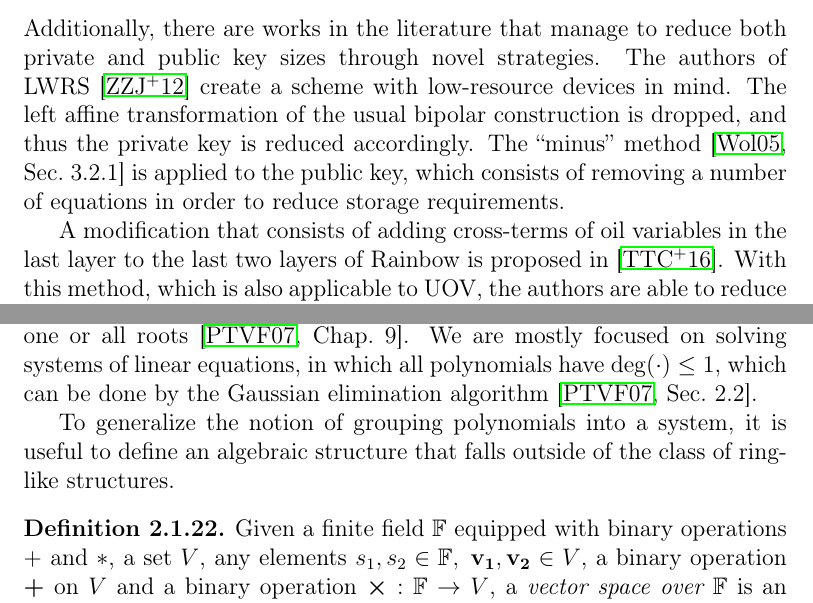
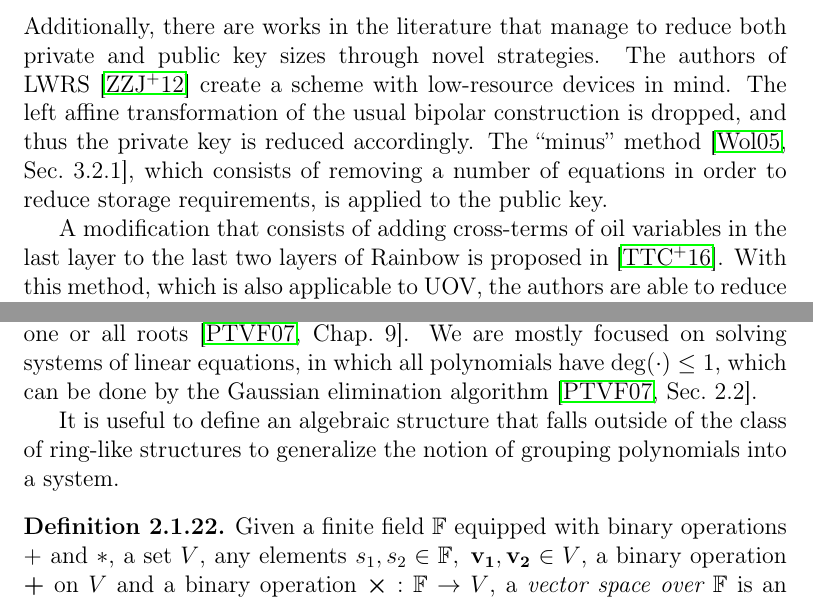
Before and after one commit to zambonin/msc, a LaTeX thesis (main.tex): two parts of pages 11 and 18 of 80, joined at a grey line, cut so that both start at the same text. Compiled offline with pdfLaTeX.

Commit message:
overleaf_to_git: update main.tex from r16542 to r16559

```diff
--- a/main.tex
+++ b/main.tex
@@ -132,7 +132,7 @@ The CyclicRainbow variant~\cite{Petzoldt:201012} is a direct extension of cyclic
 
 \subsection{Improvements to total key pair size}\label{subsec:both}
 
-Additionally, there are works in the literature that manage to reduce both private and public key sizes through novel strategies. The authors of LWRS~\cite{Zhang:201208} create a scheme with low-resource devices in mind. The left affine transformation of the usual bipolar construction is dropped, and thus the private key is reduced accordingly. The ``minus'' method~\cite[Sec.~3.2.1]{Wolf:200511} is applied to the public key, which consists of removing a number of equations in order to reduce storage requirements.
+Additionally, there are works in the literature that manage to reduce both private and public key sizes through novel strategies. The authors of LWRS~\cite{Zhang:201208} create a scheme with low-resource devices in mind. The left affine transformation of the usual bipolar construction is dropped, and thus the private key is reduced accordingly. The ``minus'' method~\cite[Sec.~3.2.1]{Wolf:200511}, which consists of removing a number of equations in order to reduce storage requirements, is applied to the public key.
 
 A modification that consists of adding cross-terms of oil variables in the last layer to the last two layers of Rainbow is proposed in~\cite{Tan:201603}. With this method, which is also applicable to UOV, the authors are able to reduce Rainbow private and public keys by up to $46.2\%$ and $36.8\%$, respectively. The matrices associated with the public and private keys of the HUFU-UOV scheme~\cite{Tao:201905} have special Toeplitz and circulant constructions that, for instance, enable compression of the public key by up to a factor of $4.5$.
 
@@ -300,7 +300,7 @@ Several polynomials may be used to model a complex structure in which they behav
 
 A polynomial system is \emph{consistent} if there exists at least one solution $x_{1}, \dots, x_{n}$ and \emph{inconsistent} otherwise. Root-finding techniques have been studied extensively, and there exist several different methods to calculate one or all roots~\cite[Chap.~9]{Press:2007}. We are mostly focused on solving systems of linear equations, in which all polynomials have $\deg(\cdot) \leq 1$, which can be done by the Gaussian elimination algorithm~\cite[Sec.~2.2]{Press:2007}.
 
-To generalize the notion of grouping polynomials into a system, it is useful to define an algebraic structure that falls outside of the class of ring-like structures.
+It is useful to define an algebraic structure that falls outside of the class of ring-like structures to generalize the notion of grouping polynomials into a system.
 
 \begin{definition}
   Given a finite field $\mathbb{F}$ equipped with binary operations $+$ and $\ast$, a set $V$, any elements $s_{1}, s_{2} \in \mathbb{F},\; \mathbf{v_{1}}, \mathbf{v_{2}} \in V$, a binary operation $\bm{+}$ on $V$ and a binary operation $\bm{\times} : \mathbb{F} \to V$, a \emph{vector space over $\mathbb{F}$} is an ordered $3$-tuple $(V, \bm{+}, \bm{\times})$ satisfying the following axioms:
```
